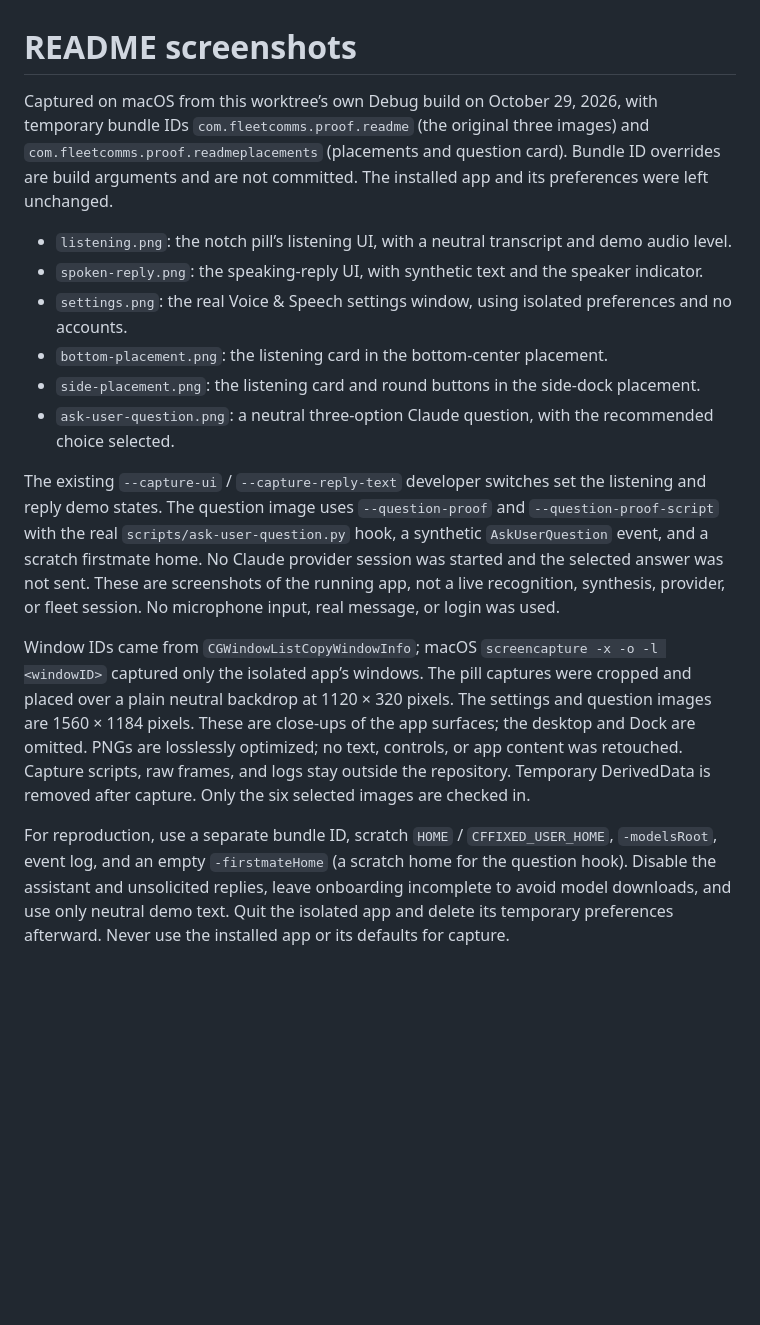
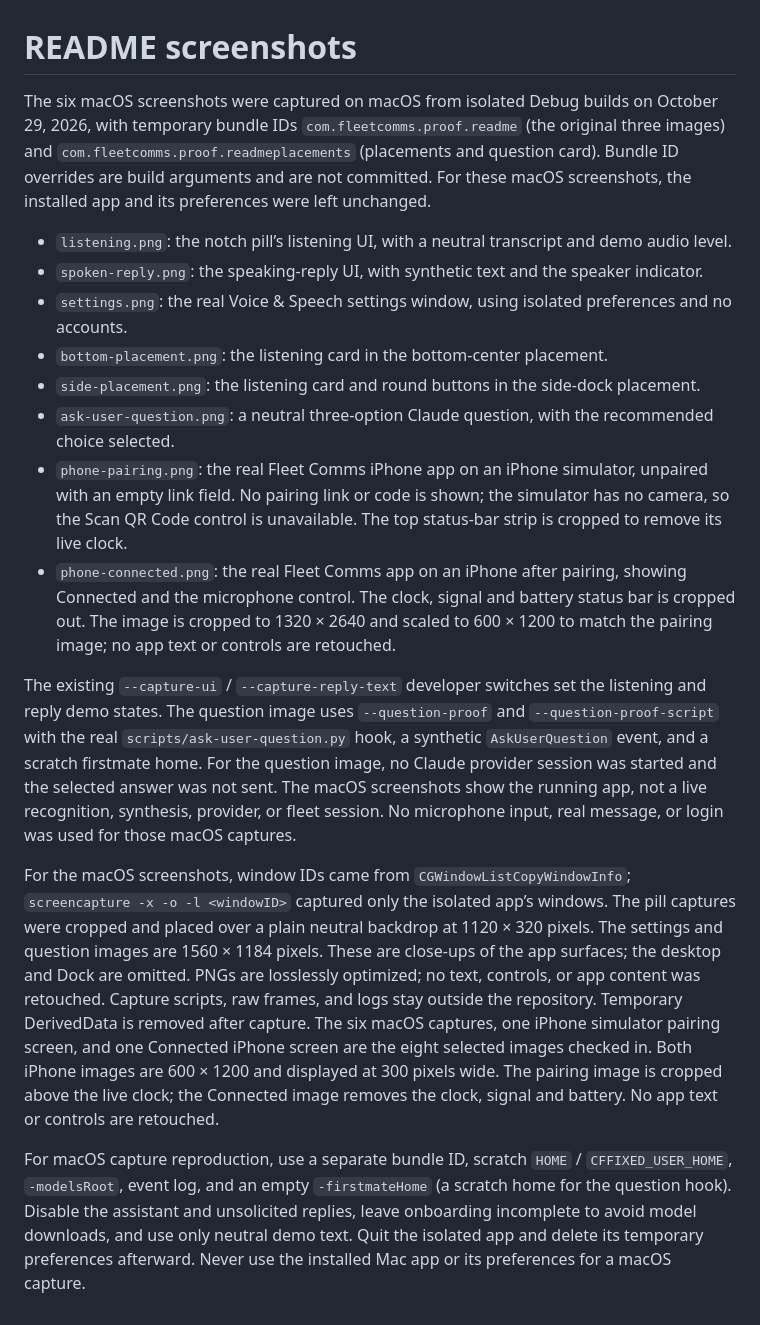
Before and after one commit to michaelduong/fleet-comms, a Markdown page: docs/images/README.md, the part around the change. Drawn GitHub-style; blank space fills up the shorter version.

```diff
--- a/docs/images/README.md
+++ b/docs/images/README.md
@@ -1,10 +1,10 @@
 # README screenshots
 
-Captured on macOS from this worktree’s own Debug build on October 29, 2026, with temporary
+The six macOS screenshots were captured on macOS from isolated Debug builds on October 29, 2026, with temporary
 bundle IDs `com.fleetcomms.proof.readme` (the original three images) and
 `com.fleetcomms.proof.readmeplacements` (placements and question card). Bundle ID overrides are build
 arguments and are not committed.
-The installed app and its preferences were left unchanged.
+For these macOS screenshots, the installed app and its preferences were left unchanged.
 
 - `listening.png`: the notch pill’s listening UI, with a neutral transcript and demo audio level.
 - `spoken-reply.png`: the speaking-reply UI, with synthetic text and the speaker indicator.
@@ -12,23 +12,25 @@ The installed app and its preferences were left unchanged.
 - `bottom-placement.png`: the listening card in the bottom-center placement.
 - `side-placement.png`: the listening card and round buttons in the side-dock placement.
 - `ask-user-question.png`: a neutral three-option Claude question, with the recommended choice selected.
+- `phone-pairing.png`: the real Fleet Comms iPhone app on an iPhone simulator, unpaired with an empty link field. No pairing link or code is shown; the simulator has no camera, so the Scan QR Code control is unavailable. The top status-bar strip is cropped to remove its live clock.
+- `phone-connected.png`: the real Fleet Comms app on an iPhone after pairing, showing Connected and the microphone control. The clock, signal and battery status bar is cropped out. The image is cropped to 1320 × 2640 and scaled to 600 × 1200 to match the pairing image; no app text or controls are retouched.
 
 The existing `--capture-ui` / `--capture-reply-text` developer switches set the listening and reply demo
 states. The question image uses `--question-proof` and `--question-proof-script` with the real
 `scripts/ask-user-question.py` hook, a synthetic `AskUserQuestion` event, and a scratch firstmate home.
-No Claude provider session was started and the selected answer was not sent.
-These are screenshots of the running app, not a live recognition, synthesis, provider, or fleet session.
-No microphone input, real message, or login was used.
+For the question image, no Claude provider session was started and the selected answer was not sent.
+The macOS screenshots show the running app, not a live recognition, synthesis, provider, or fleet session.
+No microphone input, real message, or login was used for those macOS captures.
 
-Window IDs came from `CGWindowListCopyWindowInfo`; macOS `screencapture -x -o -l <windowID>` captured
+For the macOS screenshots, window IDs came from `CGWindowListCopyWindowInfo`; `screencapture -x -o -l <windowID>` captured
 only the isolated app’s windows. The pill captures were cropped and placed over a plain neutral backdrop
 at 1120 × 320 pixels. The settings and question images are 1560 × 1184 pixels. These are close-ups of the
 app surfaces; the desktop and Dock are omitted. PNGs are losslessly optimized; no text, controls, or app
 content was retouched. Capture scripts, raw frames, and logs stay outside the repository. Temporary
-DerivedData is removed after capture. Only the six selected images are checked in.
+DerivedData is removed after capture. The six macOS captures, one iPhone simulator pairing screen, and one Connected iPhone screen are the eight selected images checked in. Both iPhone images are 600 × 1200 and displayed at 300 pixels wide. The pairing image is cropped above the live clock; the Connected image removes the clock, signal and battery. No app text or controls are retouched.
 
-For reproduction, use a separate bundle ID, scratch `HOME` / `CFFIXED_USER_HOME`, `-modelsRoot`, event log,
+For macOS capture reproduction, use a separate bundle ID, scratch `HOME` / `CFFIXED_USER_HOME`, `-modelsRoot`, event log,
 and an empty `-firstmateHome` (a scratch home for the question hook). Disable the assistant and unsolicited
 replies, leave onboarding incomplete
 to avoid model downloads, and use only neutral demo text. Quit the isolated app and delete its temporary
-preferences afterward. Never use the installed app or its defaults for capture.
+preferences afterward. Never use the installed Mac app or its preferences for a macOS capture.
```
Also changed, not shown: README.md (+32 -5 lines), docs/guide.md (+12 -8 lines), docs/images/phone-connected.png (added), docs/images/phone-pairing.png (added).
